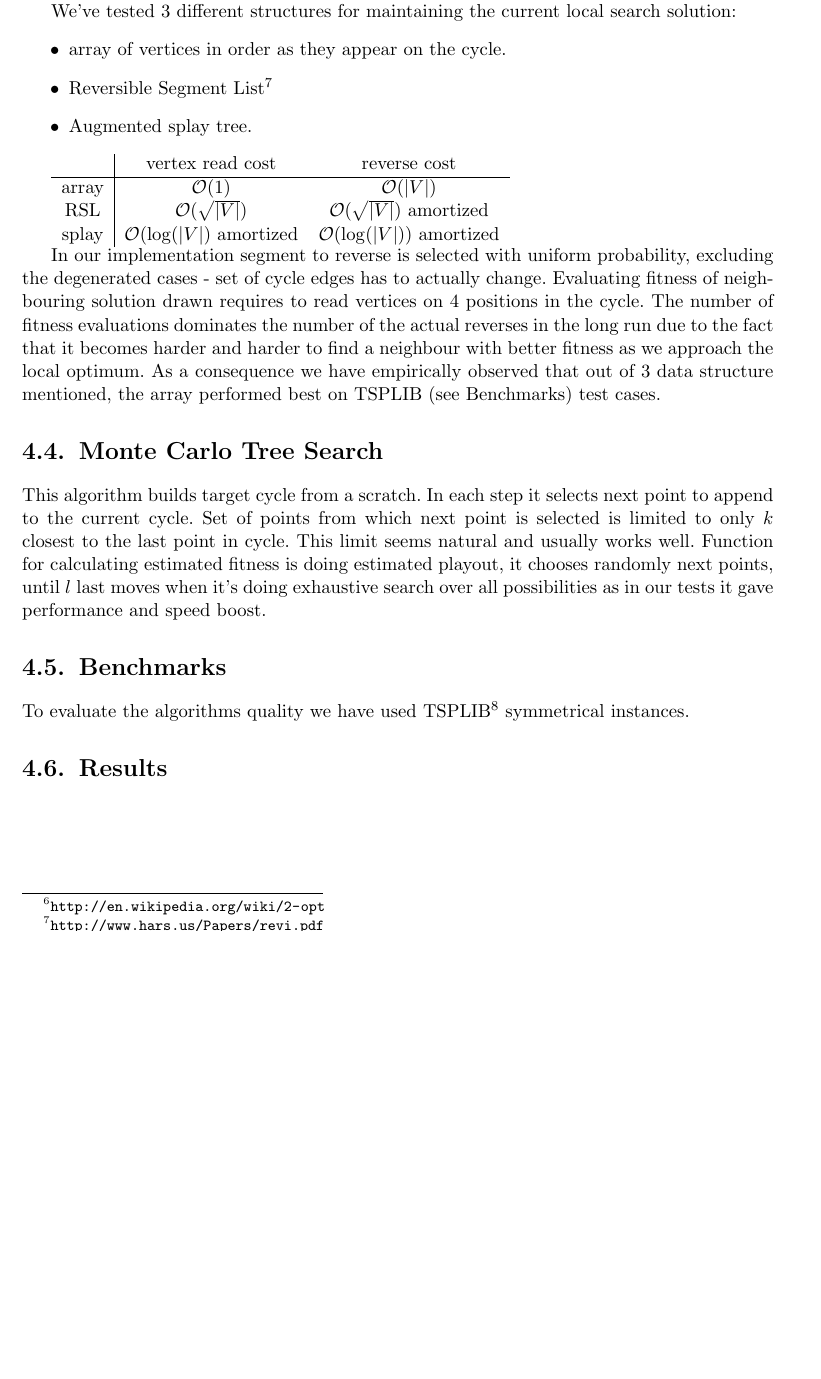
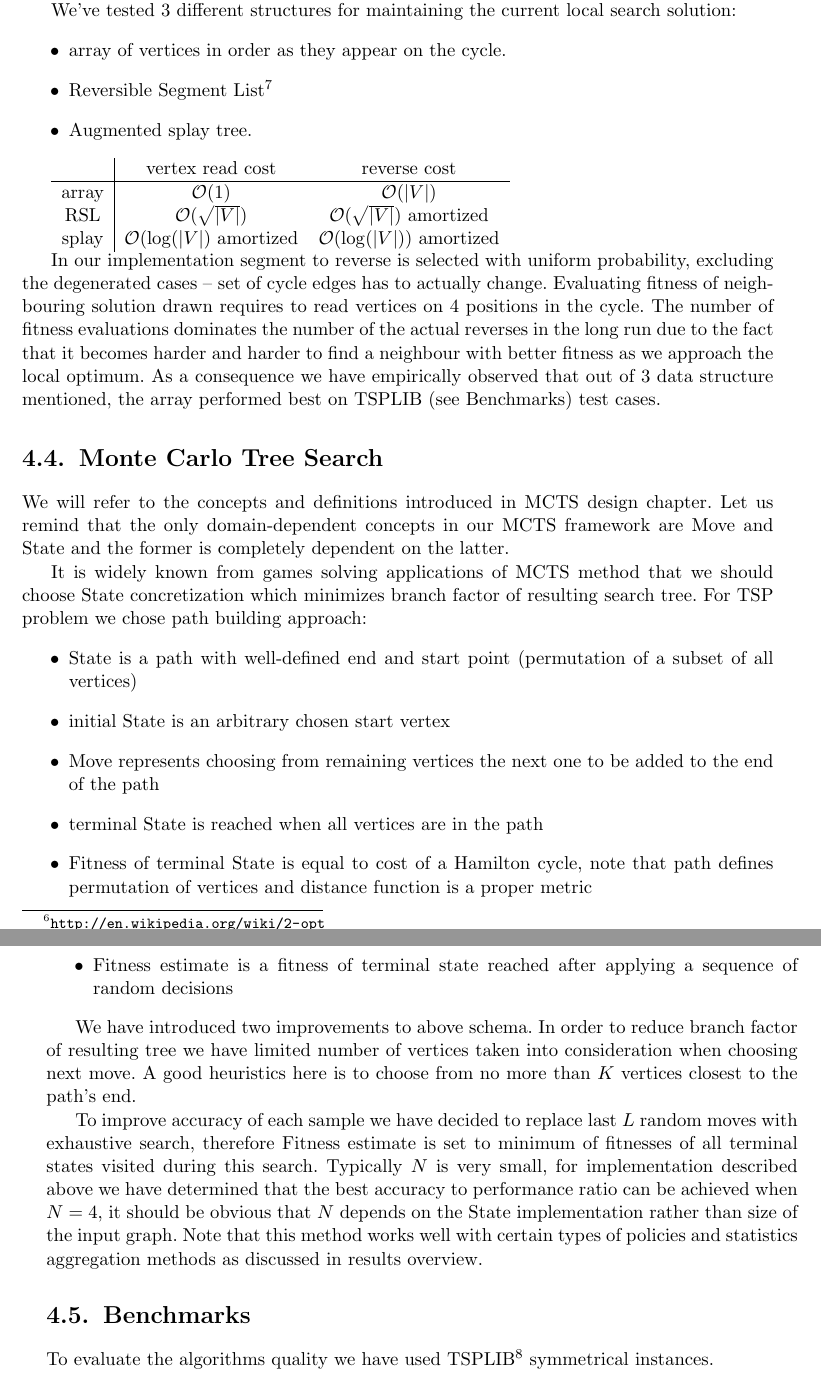
Before and after one commit to paal-prime/paal-bs, a LaTeX thesis (paal.tex, which reads tsp.tex): part of page 24 of 31 before the commit and two parts of pages 24 and 25 of 33 after it, the two joined at a grey line, cut so that both start at the same text, the shorter picture padded with empty space. Compiled offline with pdfLaTeX.

Commit message:
TSP for MCTS description.

```diff
--- a/tsp.tex
+++ b/tsp.tex
@@ -56,7 +56,7 @@ splay & $\Oh(\log(|V|)$ amortized & $\Oh(\log(|V|))$ amortized
 \end{tabular}
 
 In our implementation segment to reverse is selected with uniform probability,
-excluding the degenerated cases - set of cycle edges has to actually change.
+excluding the degenerated cases -- set of cycle edges has to actually change.
 Evaluating fitness of neighbouring solution drawn requires to read vertices
 on 4 positions in the cycle. The number of fitness evaluations dominates
 the number of the actual reverses in the long run due to the fact that it
@@ -66,15 +66,45 @@ the local optimum. As a consequence we have empirically observed that out of
 test cases.
 
 \section{Monte Carlo Tree Search}
-This algorithm builds target cycle from a scratch. In each step it selects next point
-to append to the current cycle. Set of points from which next point is
-selected is limited to only $k$ closest to the last point in cycle. This limit
-seems natural and usually works well. Function for calculating estimated
-fitness is doing estimated playout, it chooses randomly next points, until
-$l$ last moves when it's doing exhaustive search over all possibilities
-as in our tests it gave performance and speed boost.
+We will refer to the concepts and definitions introduced in MCTS design
+chapter. Let us remind that the only domain-dependent concepts in our MCTS
+framework are Move and State and the former is completely dependent on the
+latter.
+
+It is widely known from games solving applications of MCTS method that we
+should choose State concretization which minimizes branch factor of resulting
+search tree. For TSP problem we chose path building approach:
+\begin{itemize}
+  \item State is a path with well-defined end and start point (permutation of a
+    subset of all vertices)
+  \item initial State is an arbitrary chosen start vertex
+  \item Move represents choosing from remaining vertices the next one to be
+    added to the end of the path
+  \item terminal State is reached when all vertices are in the path
+  \item Fitness of terminal State is equal to cost of a Hamilton cycle, note
+    that path defines permutation of vertices and distance function is a proper
+    metric
+  \item Fitness estimate is a fitness of terminal state reached after applying
+    a sequence of random decisions
+\end{itemize}
+
+We have introduced two improvements to above schema. In order to reduce branch
+factor of resulting tree we have limited number of vertices taken into
+consideration when choosing next move. A good heuristics here is to choose from
+no more than $K$ vertices closest to the path's end.
+
+To improve accuracy of each sample we have decided to replace last $L$ random
+moves with exhaustive search, therefore Fitness estimate is set to minimum of
+fitnesses of all terminal states visited during this search. Typically $N$ is
+very small, for implementation described above we have determined that the best
+accuracy to performance ratio can be achieved when $N = 4$, it should be
+obvious that $N$ depends on the State implementation rather than size of the
+input graph. Note that this method works well with certain types of policies
+and statistics aggregation methods as discussed in results overview.
 
 \section{Benchmarks}
-To evaluate the algorithms quality we have used TSPLIB\footnote{\url{http://comopt.ifi.uni-heidelberg.de/software/TSPLIB95/}}
+To evaluate the algorithms quality we have used
+TSPLIB\footnote{\url{http://comopt.ifi.uni-heidelberg.de/software/TSPLIB95/}}
 symmetrical instances.
+
 \section{Results}
```
Also changed, not shown: tsp.tex (2 more changed lines).
